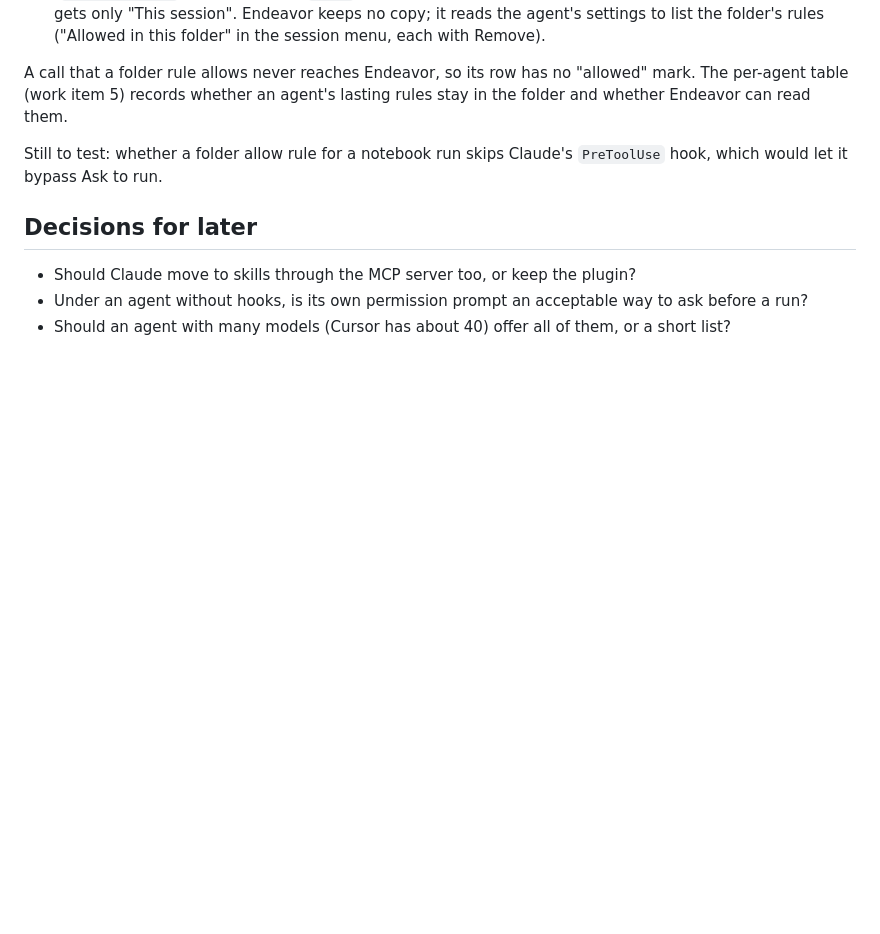
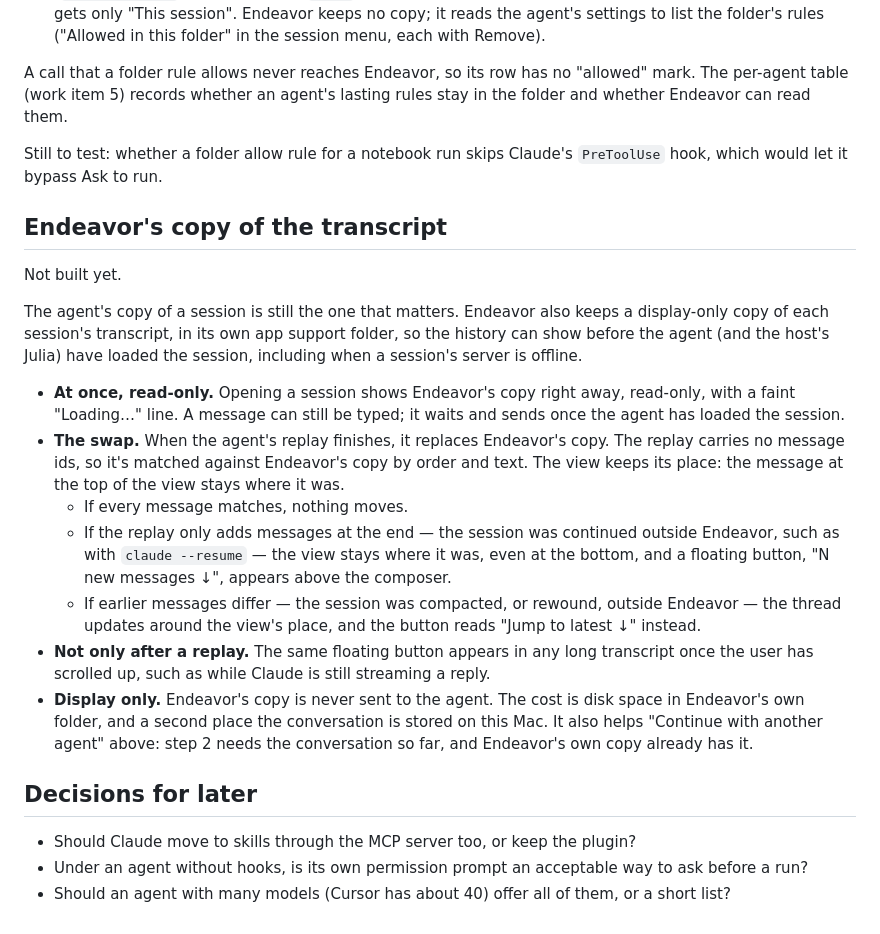
Before and after one commit to jowch/Endeavor, a Markdown page: docs/other-agents.md, the part around the change. Rendered like a GitHub page; blank space fills up the shorter version.

Commit message:
docs/other-agents.md: Endeavor's own copy of the transcript
Describes the planned display-only copy of each session's history, kept in
Endeavor's own app support folder: shown at once while the agent loads (or
a session's server is offline), swapped in quietly once the agent's replay
arrives, and matched against it by order and text since the replay carries
no message ids. Not built yet.

Co-Authored-By: Claude <noreply@anthropic.com>

```diff
--- a/docs/other-agents.md
+++ b/docs/other-agents.md
@@ -225,6 +225,40 @@ lasting rules stay in the folder and whether Endeavor can read them.
 Still to test: whether a folder allow rule for a notebook run skips Claude's
 `PreToolUse` hook, which would let it bypass Ask to run.
 
+## Endeavor's copy of the transcript
+
+Not built yet.
+
+The agent's copy of a session is still the one that matters. Endeavor also
+keeps a display-only copy of each session's transcript, in its own app
+support folder, so the history can show before the agent (and the host's
+Julia) have loaded the session, including when a session's server is
+offline.
+
+- **At once, read-only.** Opening a session shows Endeavor's copy right
+  away, read-only, with a faint "Loading…" line. A message can still be
+  typed; it waits and sends once the agent has loaded the session.
+- **The swap.** When the agent's replay finishes, it replaces Endeavor's
+  copy. The replay carries no message ids, so it's matched against
+  Endeavor's copy by order and text. The view keeps its place: the message
+  at the top of the view stays where it was.
+  - If every message matches, nothing moves.
+  - If the replay only adds messages at the end — the session was
+    continued outside Endeavor, such as with `claude --resume` — the view
+    stays where it was, even at the bottom, and a floating button, "N new
+    messages ↓", appears above the composer.
+  - If earlier messages differ — the session was compacted, or rewound,
+    outside Endeavor — the thread updates around the view's place, and the
+    button reads "Jump to latest ↓" instead.
+- **Not only after a replay.** The same floating button appears in any long
+  transcript once the user has scrolled up, such as while Claude is still
+  streaming a reply.
+- **Display only.** Endeavor's copy is never sent to the agent. The cost is
+  disk space in Endeavor's own folder, and a second place the conversation
+  is stored on this Mac. It also helps "Continue with another agent" above:
+  step 2 needs the conversation so far, and Endeavor's own copy already has
+  it.
+
 ## Decisions for later
 
 - Should Claude move to skills through the MCP server too, or keep the plugin?
```
